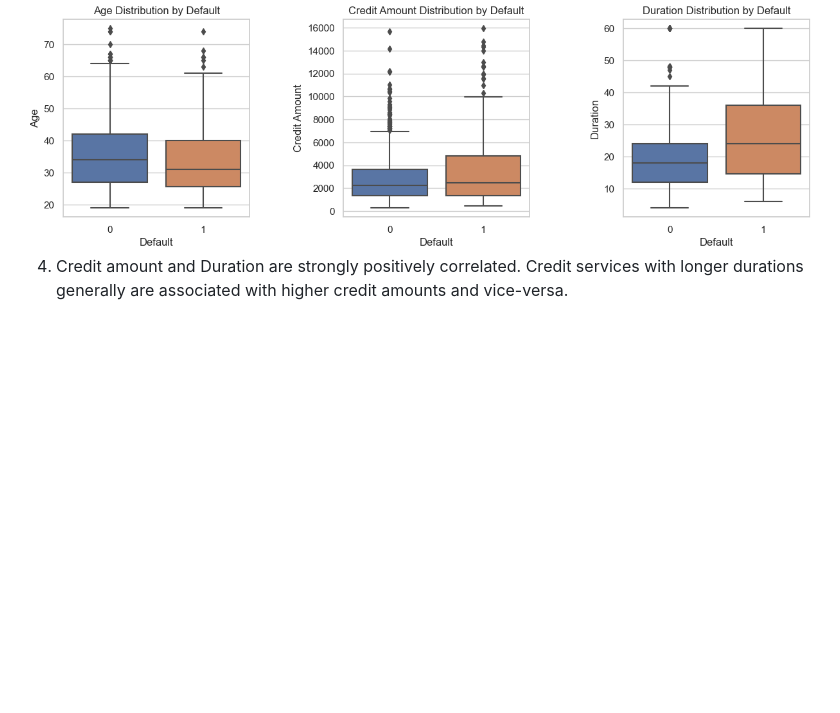
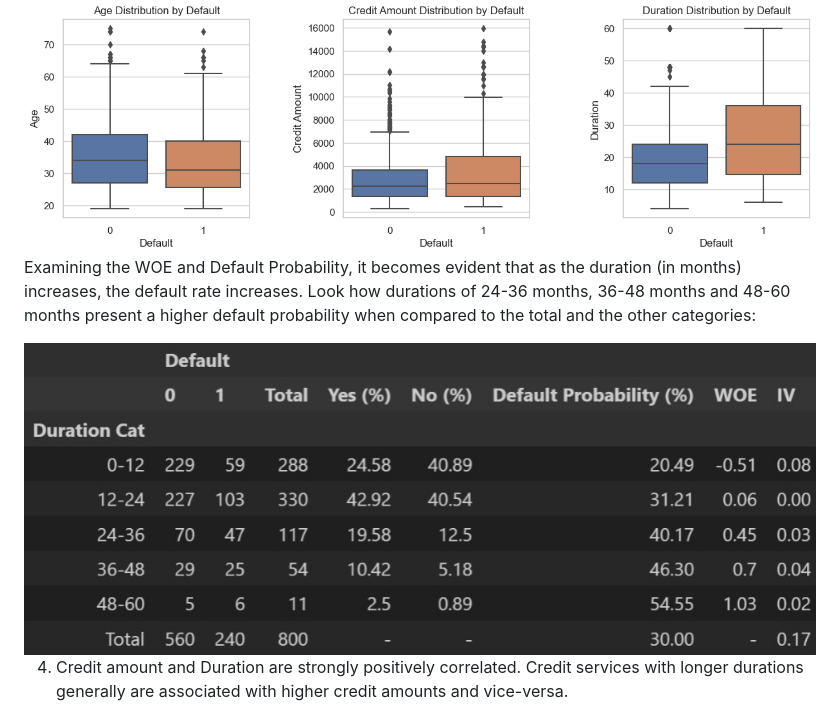
Before and after one commit to allmeidaapedro/Credit-Scoring-German-Bank, a Markdown page: README.md, the part around the change. GitHub-like rendering; pictures changed too: images/iv_duration.jpeg (added); blank space fills up the shorter version.

Commit message:
Readme update iv

```diff
--- a/README.md
+++ b/README.md
@@ -55,6 +55,10 @@ Each step is explained in detail inside the notebooks, where I provide the ratio
 3. Customers whose credit services have a long duration present higher risk. The more time a customer spends using a credit service without paying it, the higher the risk of default.
 
 <img src="images/numeric_distributions_by_default.png">
+
+Examining the WOE and Default Probability, it becomes evident that as the duration (in months) increases, the default rate increases. Look how durations of 24-36 months, 36-48 months and 48-60 months present a higher default probability when compared to the total and the other categories:
+
+<img src="images/iv_duration.jpeg">
 
 4. Credit amount and Duration are strongly positively correlated. Credit services with longer durations generally are associated with higher credit amounts and vice-versa.
 
```
Also changed, not shown: images/iv_credit.jpeg (added).
